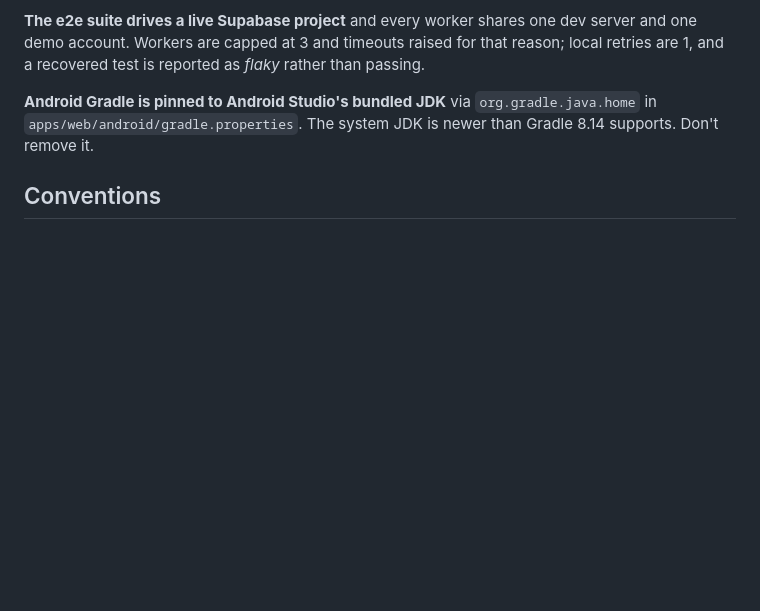
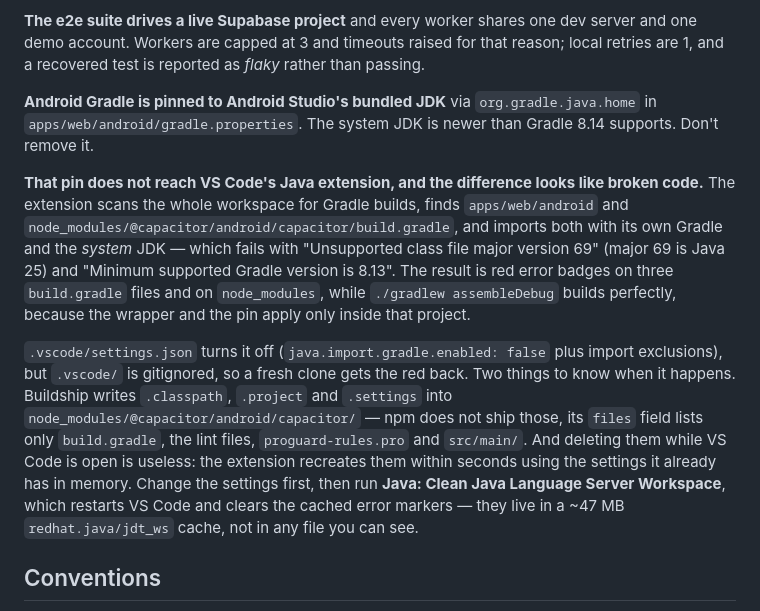
Before and after one commit to 2him29/startup-idea, a Markdown page: CLAUDE.md, the part around the change. GitHub-like rendering; blank space fills up the shorter version.

Commit message:
Why the Explorer turns red, and why the build is fine anyway
Three build.gradle files and node_modules carried error badges while
`./gradlew assembleDebug` built without complaint. The cause is that
gradle.properties' JDK pin only applies inside apps/web/android, and
VS Code's Java extension scans the whole workspace with its own Gradle
and the system JDK — Java 25, which is "class file major version 69" to
the Groovy in Gradle 8.9. It also picks up
node_modules/@capacitor/android/capacitor/build.gradle and imports it as
a root project called "capacitor".

.vscode/settings.json disables it, but that file is gitignored by this
repo's own rule, so a fresh clone gets the red back with no explanation.
Hence the note here.

Two details that cost the most time and are the least guessable.
Buildship writes .classpath, .project and .settings into node_modules —
npm ships none of them; the package's files field lists only
build.gradle, the lint files, proguard-rules.pro and src/main. And
deleting them while VS Code is open achieves nothing: the extension
recreated .project within seconds, still holding the old settings in
memory. That one looked like the fix had simply failed.

Co-Authored-By: Claude Opus 5 <noreply@anthropic.com>

```diff
--- a/CLAUDE.md
+++ b/CLAUDE.md
@@ -91,6 +91,10 @@ The e2e suite reads that flag from `apps/web/.env` itself, so the app and the te
 
 **Android Gradle is pinned to Android Studio's bundled JDK** via `org.gradle.java.home` in `apps/web/android/gradle.properties`. The system JDK is newer than Gradle 8.14 supports. Don't remove it.
 
+**That pin does not reach VS Code's Java extension, and the difference looks like broken code.** The extension scans the whole workspace for Gradle builds, finds `apps/web/android` and `node_modules/@capacitor/android/capacitor/build.gradle`, and imports both with its own Gradle and the *system* JDK — which fails with "Unsupported class file major version 69" (major 69 is Java 25) and "Minimum supported Gradle version is 8.13". The result is red error badges on three `build.gradle` files and on `node_modules`, while `./gradlew assembleDebug` builds perfectly, because the wrapper and the pin apply only inside that project.
+
+`.vscode/settings.json` turns it off (`java.import.gradle.enabled: false` plus import exclusions), but `.vscode/` is gitignored, so a fresh clone gets the red back. Two things to know when it happens. Buildship writes `.classpath`, `.project` and `.settings` into `node_modules/@capacitor/android/capacitor/` — npm does not ship those, its `files` field lists only `build.gradle`, the lint files, `proguard-rules.pro` and `src/main/`. And deleting them while VS Code is open is useless: the extension recreates them within seconds using the settings it already has in memory. Change the settings first, then run **Java: Clean Java Language Server Workspace**, which restarts VS Code and clears the cached error markers — they live in a ~47 MB `redhat.java/jdt_ws` cache, not in any file you can see.
+
 ## Conventions
 
 **All colours are inline styles**, not CSS variables or Tailwind theme tokens — Tailwind is used for layout, `style={{}}` for colour. This is why there's no dark mode: it needs a CSS-variable refactor first, and a cheap `invert()` turns the brand red teal.
```
